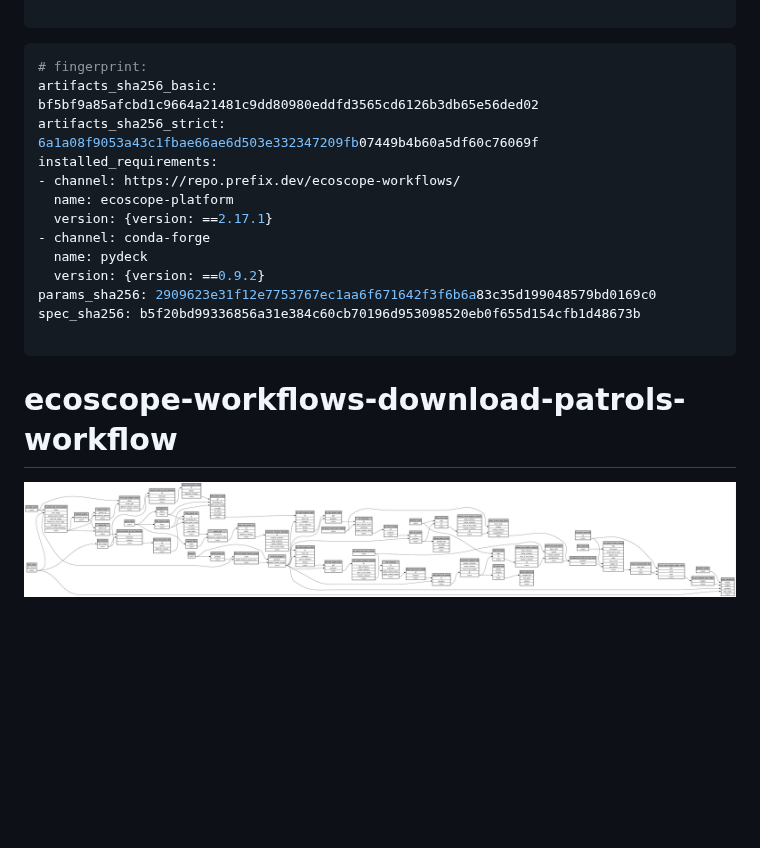
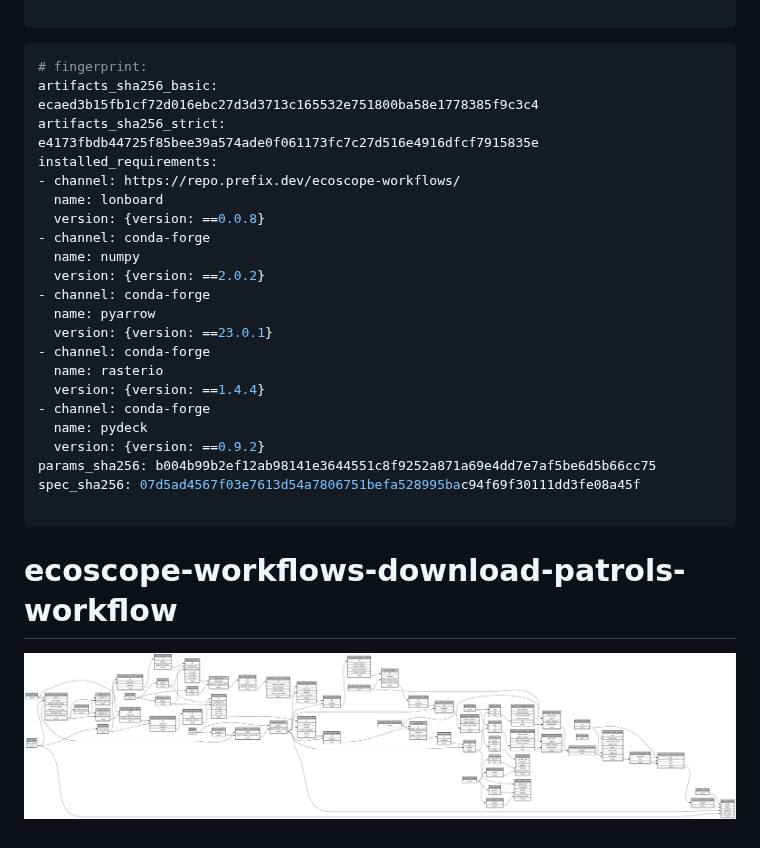
Before and after one commit to wildlife-dynamics/wt-download-patrols, a Markdown page: ecoscope-workflows-download-patrols-workflow/README.md, the part around the change. GitHub-like rendering; pictures changed too: ecoscope-workflows-download-patrols-workflow/graph.png; blank space fills up the shorter version.

````diff
--- a/ecoscope-workflows-download-patrols-workflow/README.md
+++ b/ecoscope-workflows-download-patrols-workflow/README.md
@@ -5,17 +5,26 @@
 
 ```yaml
 # fingerprint:
-artifacts_sha256_basic: bf5bf9a85afcbd1c9664a21481c9dd80980eddfd3565cd6126b3db65e56ded02
-artifacts_sha256_strict: 6a1a08f9053a43c1fbae66ae6d503e332347209fb07449b4b60a5df60c76069f
+artifacts_sha256_basic: ecaed3b15fb1cf72d016ebc27d3d3713c165532e751800ba58e1778385f9c3c4
+artifacts_sha256_strict: e4173fbdb44725f85bee39a574ade0f061173fc7c27d516e4916dfcf7915835e
 installed_requirements:
 - channel: https://repo.prefix.dev/ecoscope-workflows/
-  name: ecoscope-platform
-  version: {version: ==2.17.1}
+  name: lonboard
+  version: {version: ==0.0.8}
+- channel: conda-forge
+  name: numpy
+  version: {version: ==2.0.2}
+- channel: conda-forge
+  name: pyarrow
+  version: {version: ==23.0.1}
+- channel: conda-forge
+  name: rasterio
+  version: {version: ==1.4.4}
 - channel: conda-forge
   name: pydeck
   version: {version: ==0.9.2}
-params_sha256: 2909623e31f12e7753767ec1aa6f671642f3f6b6a83c35d199048579bd0169c0
-spec_sha256: b5f20bd99336856a31e384c60cb70196d953098520eb0f655d154cfb1d48673b
+params_sha256: b004b99b2ef12ab98141e3644551c8f9252a871a69e4dd7e7af5be6d5b66cc75
+spec_sha256: 07d5ad4567f03e7613d54a7806751befa528995bac94f69f30111dd3fe08a45f
 
 ```
 
````
Also changed, not shown: 16 other files.
